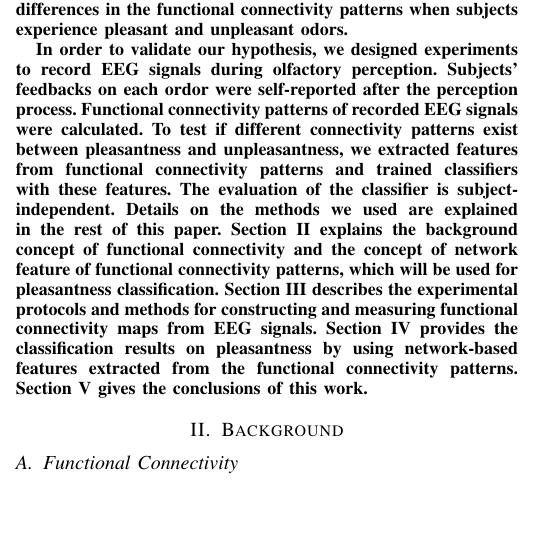
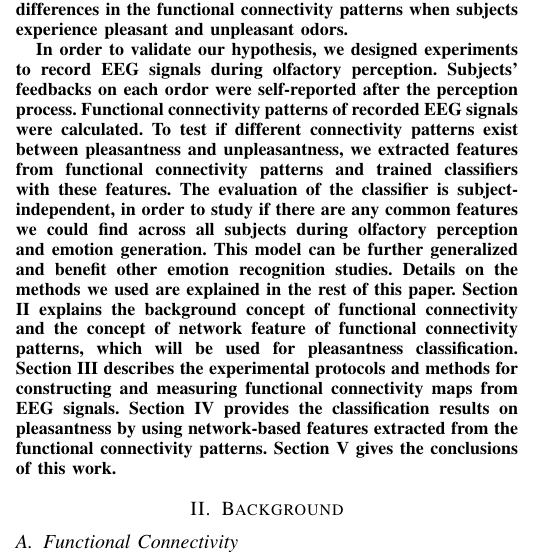
Before and after one commit to ayux/aBCI_review, a LaTeX paper (ACII2013template.tex, which reads Introduction.tex): part of one column of page 1 of 6, cut so that both start at the same text, the shorter picture padded with empty space. Compiled offline with pdfLaTeX.

Commit message:
introduction changes

```diff
--- a/Introduction.tex
+++ b/Introduction.tex
@@ -15,4 +15,4 @@ Although pleasantness perception has been thoroughly analysed for various, espec
 %%++++++++++++++++++++
 
 % STRUCTURE OF THE PAPER
-In order to validate our hypothesis, we designed experiments to record EEG signals during olfactory perception. Subjects' feedbacks on each ordor were self-reported after the perception process. Functional connectivity patterns of recorded EEG signals were calculated. To test if different connectivity patterns exist between pleasantness and unpleasantness, we extracted features from functional connectivity patterns and trained classifiers with these features. The evaluation of the classifier is subject-independent. Details on the methods we used are explained in the rest of this paper. Section II explains the background concept of functional connectivity and the concept of network feature of functional connectivity patterns, which will be used for pleasantness classification. Section III describes the experimental protocols and methods for constructing and measuring functional connectivity maps from EEG signals. Section IV provides the classification results on pleasantness by using network-based features extracted from the functional connectivity patterns. Section V gives the conclusions of this work.
+In order to validate our hypothesis, we designed experiments to record EEG signals during olfactory perception. Subjects' feedbacks on each ordor were self-reported after the perception process. Functional connectivity patterns of recorded EEG signals were calculated. To test if different connectivity patterns exist between pleasantness and unpleasantness, we extracted features from functional connectivity patterns and trained classifiers with these features. The evaluation of the classifier is subject-independent, in order to study if there are any common features we could find across all subjects during olfactory perception and emotion generation. This model can be further generalized and benefit other emotion recognition studies. Details on the methods we used are explained in the rest of this paper. Section II explains the background concept of functional connectivity and the concept of network feature of functional connectivity patterns, which will be used for pleasantness classification. Section III describes the experimental protocols and methods for constructing and measuring functional connectivity maps from EEG signals. Section IV provides the classification results on pleasantness by using network-based features extracted from the functional connectivity patterns. Section V gives the conclusions of this work.
```
